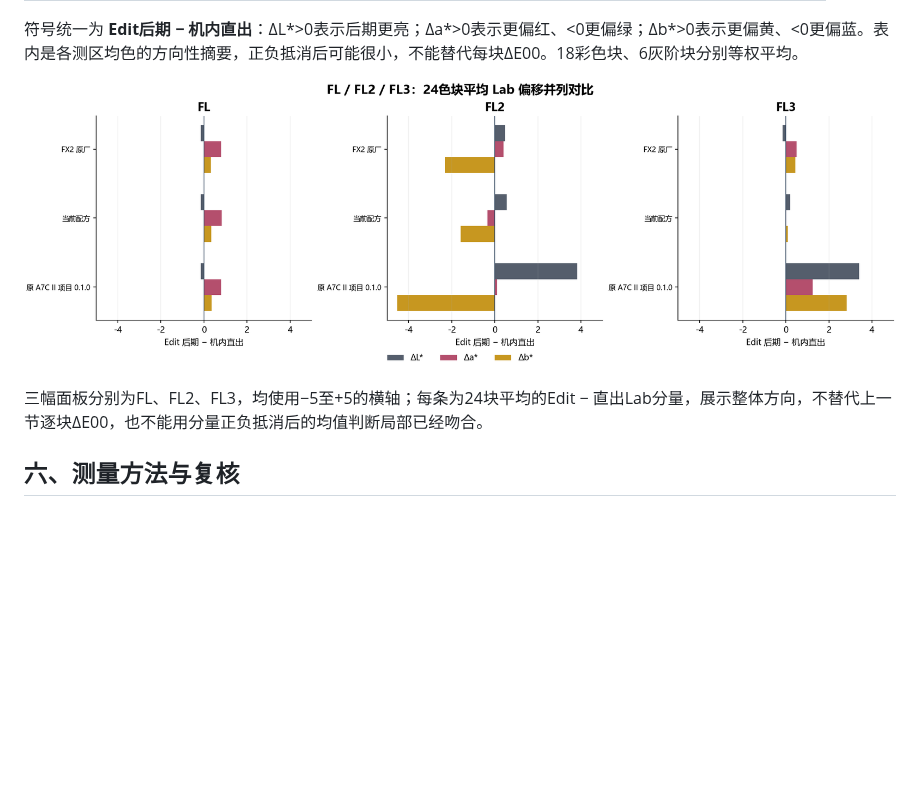
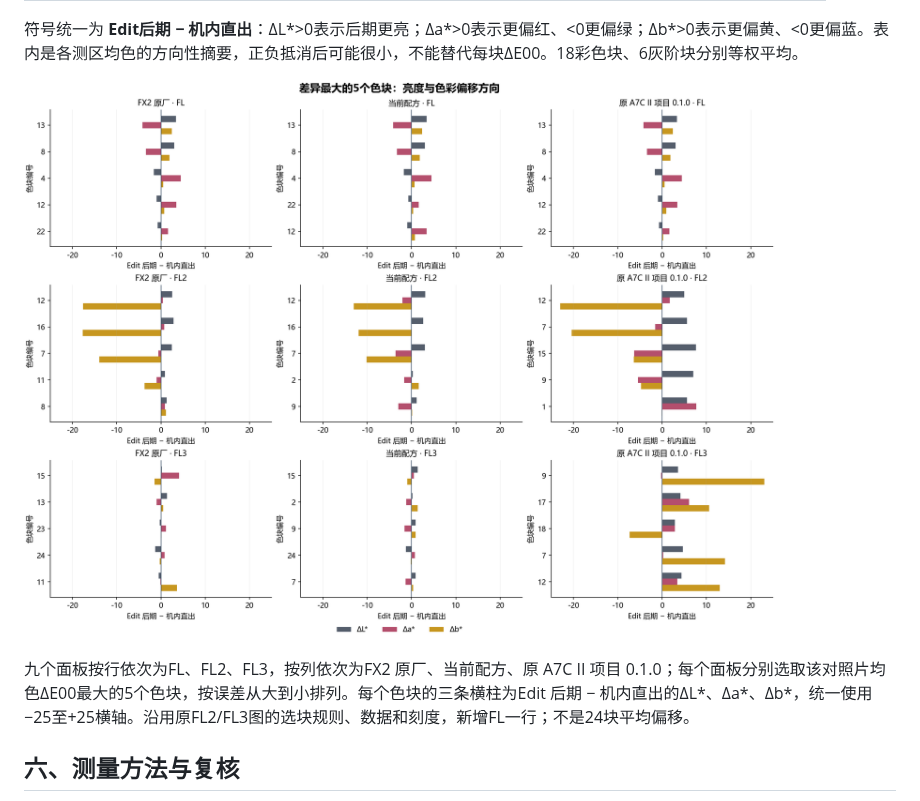
Before and after one commit to Erlla/sony-a7m4-custom-firmware, a Markdown page: docs/fl23-colour-comparison-20261018/README.md, the part around one of its changes. Drawn GitHub-style; pictures changed too: docs/fl23-colour-comparison-20261018/assets/FL_FL2_FL3_signed_Lab.png; blank space fills up the shorter version.

Commit message:
Restore top-five patch Lab comparison and add FL as a third row

```diff
--- a/docs/fl23-colour-comparison-20261018/README.md
+++ b/docs/fl23-colour-comparison-20261018/README.md
@@ -240,5 +240,5 @@ MAE与PSNR由原尺寸逐位置RGB差得到，不能单独解释为颜色参数
 
-三幅面板分别为FL、FL2、FL3，均使用−5至+5的横轴；每条为24块平均的Edit − 直出Lab分量，展示整体方向，不替代上一节逐块ΔE00，也不能用分量正负抵消后的均值判断局部已经吻合。
+九个面板按行依次为FL、FL2、FL3，按列依次为FX2 原厂、当前配方、原 A7C II 项目 0.1.0；每个面板分别选取该对照片均色ΔE00最大的5个色块，按误差从大到小排列。每个色块的三条横柱为Edit 后期 − 机内直出的ΔL*、Δa*、Δb*，统一使用−25至+25横轴。沿用原FL2/FL3图的选块规则、数据和刻度，新增FL一行；不是24块平均偏移。
 
 ## 六、测量方法与复核
 
```
Also changed, not shown: other parts of docs/fl23-colour-comparison-20261018/README.md (+1 -1 lines), 2 other files.
